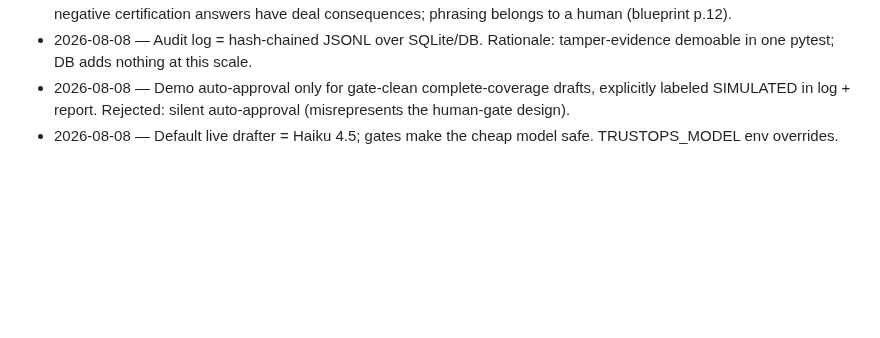
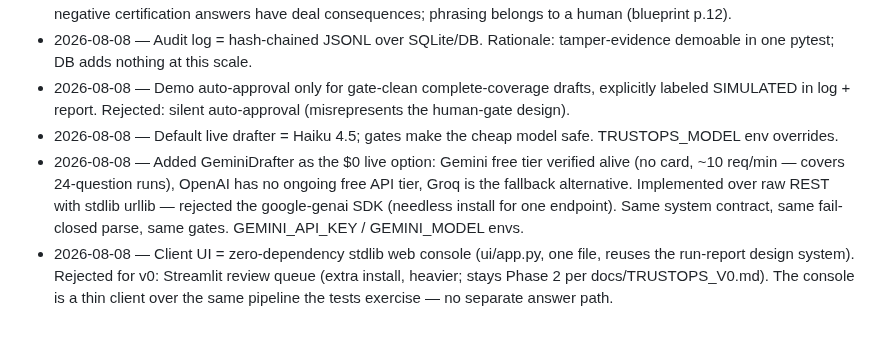
Before and after one commit to dhruvshahi10/constat, a Markdown page: DECISIONS.md, the part around the change. GitHub-like rendering; blank space fills up the shorter version.

```diff
--- a/DECISIONS.md
+++ b/DECISIONS.md
@@ -7,3 +7,5 @@
 - 2026-08-08 — Audit log = hash-chained JSONL over SQLite/DB. Rationale: tamper-evidence demoable in one pytest; DB adds nothing at this scale.
 - 2026-08-08 — Demo auto-approval only for gate-clean complete-coverage drafts, explicitly labeled SIMULATED in log + report. Rejected: silent auto-approval (misrepresents the human-gate design).
 - 2026-08-08 — Default live drafter = Haiku 4.5; gates make the cheap model safe. TRUSTOPS_MODEL env overrides.
+- 2026-08-08 — Added GeminiDrafter as the $0 live option: Gemini free tier verified alive (no card, ~10 req/min — covers 24-question runs), OpenAI has no ongoing free API tier, Groq is the fallback alternative. Implemented over raw REST with stdlib urllib — rejected the google-genai SDK (needless install for one endpoint). Same system contract, same fail-closed parse, same gates. GEMINI_API_KEY / GEMINI_MODEL envs.
+- 2026-08-08 — Client UI = zero-dependency stdlib web console (ui/app.py, one file, reuses the run-report design system). Rejected for v0: Streamlit review queue (extra install, heavier; stays Phase 2 per docs/TRUSTOPS_V0.md). The console is a thin client over the same pipeline the tests exercise — no separate answer path.
```
Also changed, not shown: README.md (+21 -6 lines), docs/ui.png (added), 4 other files.
